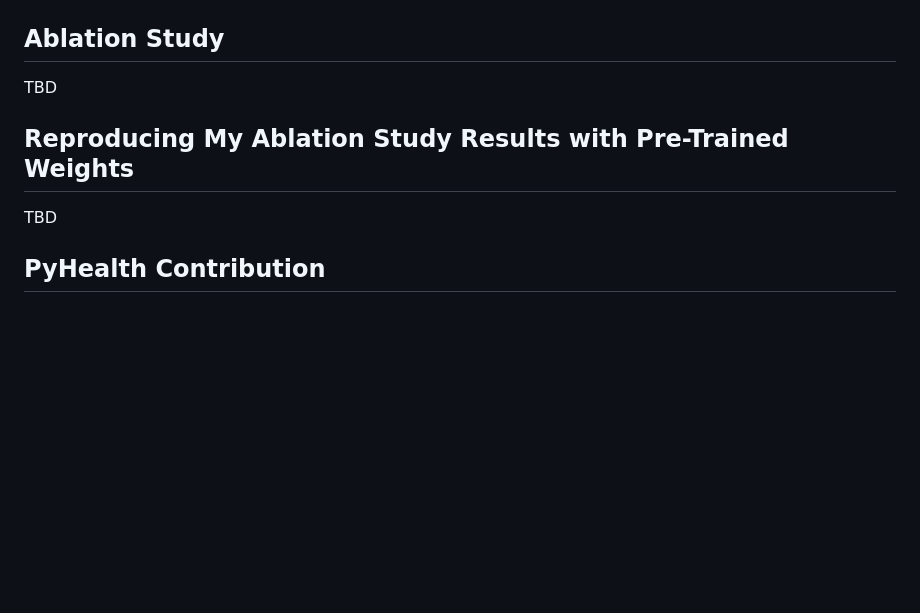
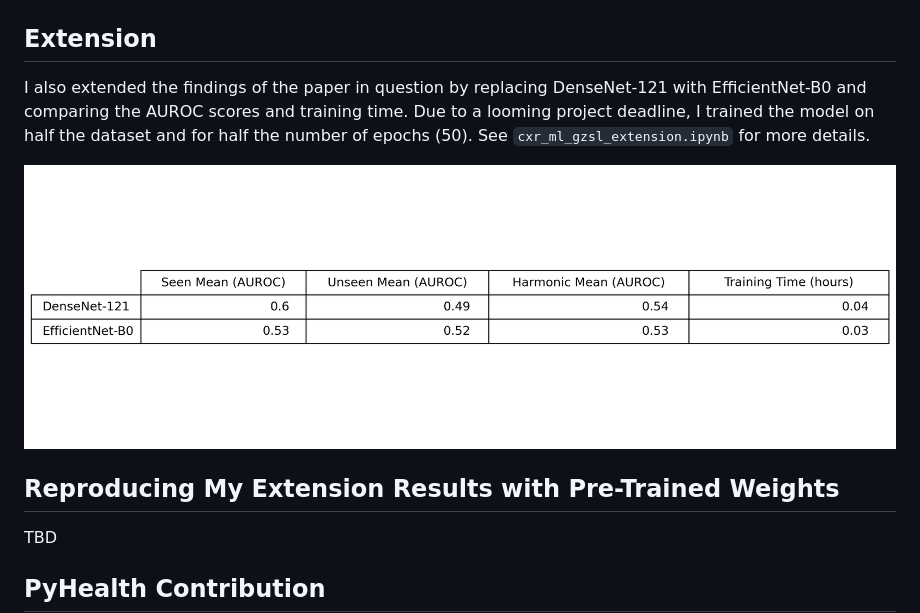
Before and after one commit to EricSchrock/cxr-ml-gzsl, a Markdown page: README.md, the part around the change. Drawn GitHub-style; pictures changed too: report/extension.png (added); blank space fills up the shorter version.

Commit message:
Extension code (not final results)

```diff
--- a/README.md
+++ b/README.md
@@ -68,11 +68,13 @@ To quickly reproduce my results, run `csr_ml_gzsl_pretrained.ipynb` to download
 
 ![unseen](report/unseen.png)
 
-## Ablation Study
+## Extension
 
-TBD
+I also extended the findings of the paper in question by replacing DenseNet-121 with EfficientNet-B0 and comparing the AUROC scores and training time. Due to a looming project deadline, I trained the model on half the dataset and for half the number of epochs (50). See `cxr_ml_gzsl_extension.ipynb` for more details.
 
-## Reproducing My Ablation Study Results with Pre-Trained Weights
+![extension](report/extension.png)
+
+## Reproducing My Extension Results with Pre-Trained Weights
 
 TBD
 
```
Also changed, not shown: 2 other files.
